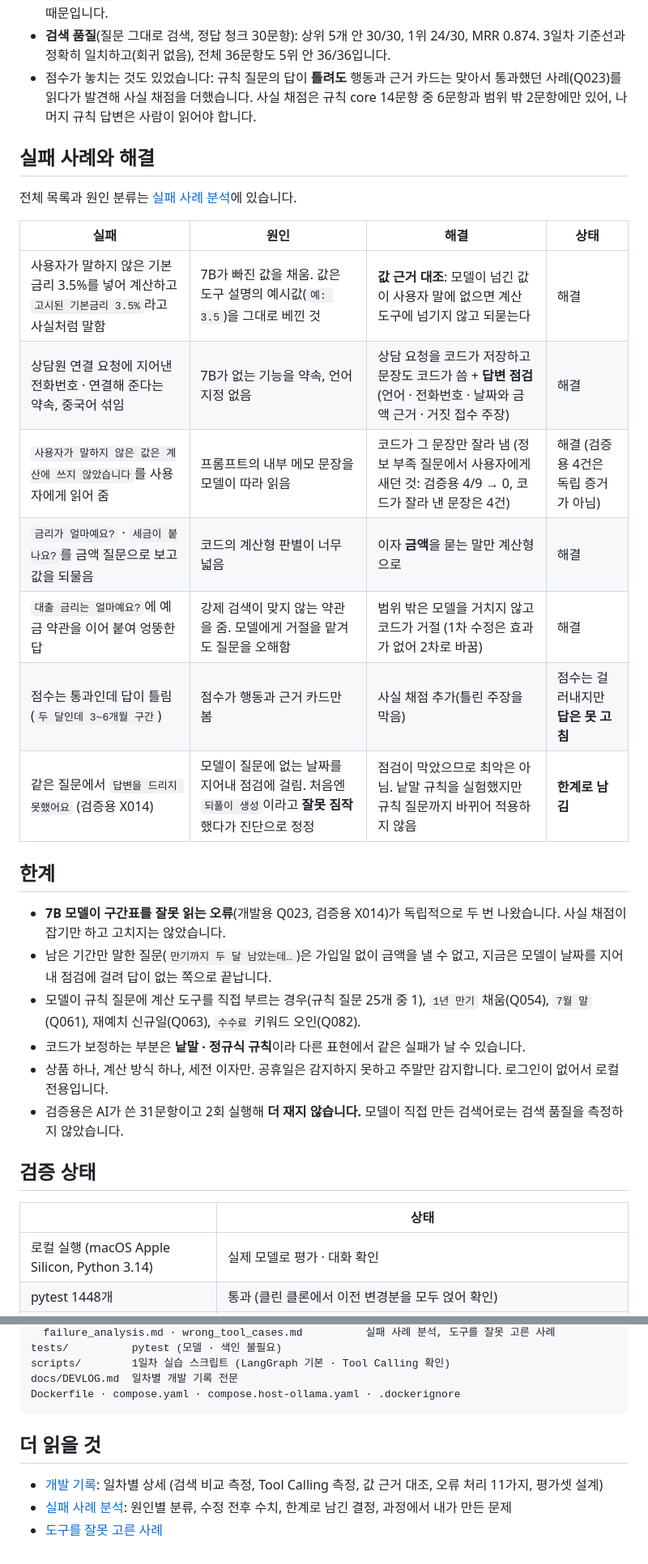
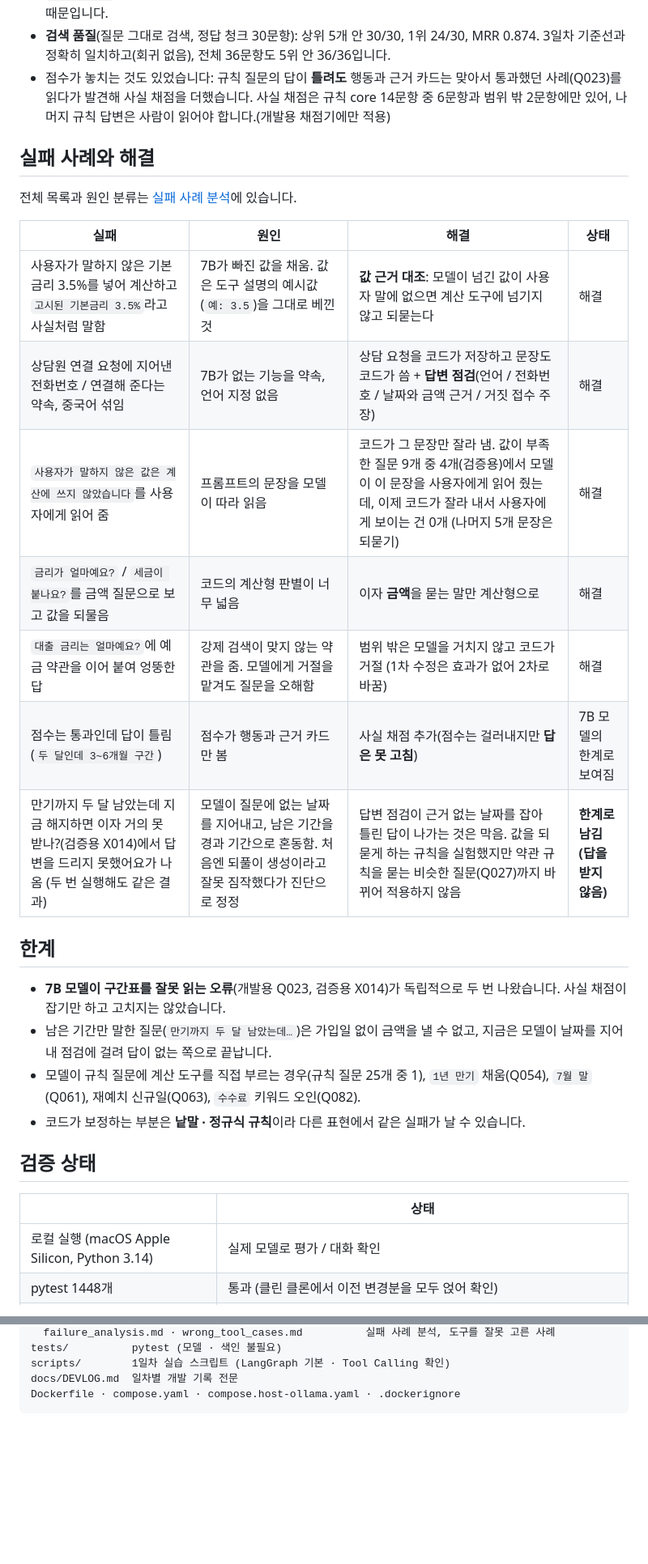
Before and after one commit to ohjuhun1119/banking-agent, a Markdown page: README.md, 2 parts joined by grey strips. Shown at 81% size. Drawn GitHub-style; blank space fills up the shorter version.

````diff
--- a/README.md
+++ b/README.md
@@ -196,7 +190,7 @@ python eval/heldout_tools.py status                                  # 검증용
 - **개발용 점수는 일반화 증거가 아닙니다.** 일부 문항은 실패를 보고 고쳤고(검색 문항 19개는 검색용 설명을 쓰는 데 참고), 개발용 수정 후 수치도 Q080 코드 거절을 반영한 **전체 재측정은 하지 않았습니다**(Q080만 확인).
 - `도구(모델만)`이 수정 전후로 그대로인 것은, 수정이 모델의 도구 선택이 아니라 **코드의 보정과 점검**을 바꿨기 때문입니다.
 - **검색 품질**(질문 그대로 검색, 정답 청크 30문항): 상위 5개 안 30/30, 1위 24/30, MRR 0.874. 3일차 기준선과 정확히 일치하고(회귀 없음), 전체 36문항도 5위 안 36/36입니다.
-- 점수가 놓치는 것도 있었습니다: 규칙 질문의 답이 **틀려도** 행동과 근거 카드는 맞아서 통과했던 사례(Q023)를 읽다가 발견해 사실 채점을 더했습니다. 사실 채점은 규칙 core 14문항 중 6문항과 범위 밖 2문항에만 있어, 나머지 규칙 답변은 사람이 읽어야 합니다.
+- 점수가 놓치는 것도 있었습니다: 규칙 질문의 답이 **틀려도** 행동과 근거 카드는 맞아서 통과했던 사례(Q023)를 읽다가 발견해 사실 채점을 더했습니다. 사실 채점은 규칙 core 14문항 중 6문항과 범위 밖 2문항에만 있어, 나머지 규칙 답변은 사람이 읽어야 합니다.(개발용 채점기에만 적용)
 
 ## 실패 사례와 해결
 
@@ -205,12 +199,12 @@ python eval/heldout_tools.py status                                  # 검증용
 | 실패 | 원인 | 해결 | 상태 |
 | --- | --- | --- | --- |
 | 사용자가 말하지 않은 기본금리 3.5%를 넣어 계산하고 `고시된 기본금리 3.5%`라고 사실처럼 말함 | 7B가 빠진 값을 채움. 값은 도구 설명의 예시값(`예: 3.5`)을 그대로 베낀 것 | **값 근거 대조**: 모델이 넘긴 값이 사용자 말에 없으면 계산 도구에 넘기지 않고 되묻는다 | 해결 |
-| 상담원 연결 요청에 지어낸 전화번호 · 연결해 준다는 약속, 중국어 섞임 | 7B가 없는 기능을 약속, 언어 지정 없음 | 상담 요청을 코드가 저장하고 문장도 코드가 씀 + **답변 점검**(언어 · 전화번호 · 날짜와 금액 근거 · 거짓 접수 주장) | 해결 |
-| `사용자가 말하지 않은 값은 계산에 쓰지 않았습니다`를 사용자에게 읽어 줌 | 프롬프트의 내부 메모 문장을 모델이 따라 읽음 | 코드가 그 문장만 잘라 냄 (정보 부족 질문에서 사용자에게 새던 것: 검증용 4/9 → 0, 코드가 잘라 낸 문장은 4건) | 해결 (검증용 4건은 독립 증거가 아님) |
-| `금리가 얼마예요?` · `세금이 붙나요?`를 금액 질문으로 보고 값을 되물음 | 코드의 계산형 판별이 너무 넓음 | 이자 **금액**을 묻는 말만 계산형으로 | 해결 |
+| 상담원 연결 요청에 지어낸 전화번호 / 연결해 준다는 약속, 중국어 섞임 | 7B가 없는 기능을 약속, 언어 지정 없음 | 상담 요청을 코드가 저장하고 문장도 코드가 씀 + **답변 점검**(언어 / 전화번호 / 날짜와 금액 근거 / 거짓 접수 주장) | 해결 |
+| `사용자가 말하지 않은 값은 계산에 쓰지 않았습니다`를 사용자에게 읽어 줌 | 프롬프트의 문장을 모델이 따라 읽음 | 코드가 그 문장만 잘라 냄. 값이 부족한 질문 9개 중 4개(검증용)에서 모델이 이 문장을 사용자에게 읽어 줬는데, 이제 코드가 잘라 내서 사용자에게 보이는 건 0개 (나머지 5개 문장은 되묻기) | 해결 |
+| `금리가 얼마예요?` / `세금이 붙나요?`를 금액 질문으로 보고 값을 되물음 | 코드의 계산형 판별이 너무 넓음 | 이자 **금액**을 묻는 말만 계산형으로 | 해결 |
 | `대출 금리는 얼마예요?`에 예금 약관을 이어 붙여 엉뚱한 답 | 강제 검색이 맞지 않는 약관을 줌. 모델에게 거절을 맡겨도 질문을 오해함 | 범위 밖은 모델을 거치지 않고 코드가 거절 (1차 수정은 효과가 없어 2차로 바꿈) | 해결 |
-| 점수는 통과인데 답이 틀림 (`두 달인데 3~6개월 구간`) | 점수가 행동과 근거 카드만 봄 | 사실 채점 추가(틀린 주장을 막음) | 점수는 걸러내지만 **답은 못 고침** |
-| 같은 질문에서 `답변을 드리지 못했어요` (검증용 X014) | 모델이 질문에 없는 날짜를 지어내 점검에 걸림. 처음엔 `되풀이 생성`이라고 **잘못 짐작**했다가 진단으로 정정 | 점검이 막았으므로 최악은 아님. 낱말 규칙을 실험했지만 규칙 질문까지 바뀌어 적용하지 않음 | **한계로 남김** |
+| 점수는 통과인데 답이 틀림 (`두 달인데 3~6개월 구간`) | 점수가 행동과 근거 카드만 봄 | 사실 채점 추가(점수는 걸러내지만 **답은 못 고침**) | 7B 모델의 한계로 보여짐 |
+| 만기까지 두 달 남았는데 지금 해지하면 이자 거의 못 받나?(검증용 X014)에서 답변을 드리지 못했어요가 나옴 (두 번 실행해도 같은 결과) | 모델이 질문에 없는 날짜를 지어내고, 남은 기간을 경과 기간으로 혼동함. 처음엔 되풀이 생성이라고 잘못 짐작했다가 진단으로 정정 | 답변 점검이 근거 없는 날짜를 잡아 틀린 답이 나가는 것은 막음. 값을 되묻게 하는 규칙을 실험했지만 약관 규칙을 묻는 비슷한 질문(Q027)까지 바뀌어 적용하지 않음 | **한계로 남김(답을 받지 않음)** |
 
 ## 한계
 
@@ -218,12 +212,11 @@ python eval/heldout_tools.py status                                  # 검증용
 - 남은 기간만 말한 질문(`만기까지 두 달 남았는데…`)은 가입일 없이 금액을 낼 수 없고, 지금은 모델이 날짜를 지어내 점검에 걸려 답이 없는 쪽으로 끝납니다.
 - 모델이 규칙 질문에 계산 도구를 직접 부르는 경우(규칙 질문 25개 중 1), `1년 만기` 채움(Q054), `7월 말`(Q061), 재예치 신규일(Q063), `수수료` 키워드 오인(Q082).
 - 코드가 보정하는 부분은 **낱말 · 정규식 규칙**이라 다른 표현에서 같은 실패가 날 수 있습니다.
-- 상품 하나, 계산 방식 하나, 세전 이자만. 공휴일은 감지하지 못하고 주말만 감지합니다. 로그인이 없어서 로컬 전용입니다.
-- 검증용은 AI가 쓴 31문항이고 2회 실행해 **더 재지 않습니다.** 모델이 직접 만든 검색어로는 검색 품질을 측정하지 않았습니다.
+
 
 ## 검증 상태
 
 | | 상태 |
 | --- | --- |
-| 로컬 실행 (macOS Apple Silicon, Python 3.14) | 실제 모델로 평가 · 대화 확인 |
+| 로컬 실행 (macOS Apple Silicon, Python 3.14) | 실제 모델로 평가 / 대화 확인 |
 | pytest 1448개 | 통과 (클린 클론에서 이전 변경분을 모두 얹어 확인) |
@@ -259,9 +252,3 @@ scripts/        1일차 실습 스크립트 (LangGraph 기본 · Tool Calling
 docs/DEVLOG.md  일차별 개발 기록 전문
 Dockerfile · compose.yaml · compose.host-ollama.yaml · .dockerignore
 ```
-
-## 더 읽을 것
-
-- [개발 기록](docs/DEVLOG.md): 일차별 상세 (검색 비교 측정, Tool Calling 측정, 값 근거 대조, 오류 처리 11가지, 평가셋 설계)
-- [실패 사례 분석](eval/failure_analysis.md): 원인별 분류, 수정 전후 수치, 한계로 남긴 결정, 과정에서 내가 만든 문제
-- [도구를 잘못 고른 사례](eval/wrong_tool_cases.md)
````
Also changed, not shown: other parts of README.md (+28 -34 lines).
